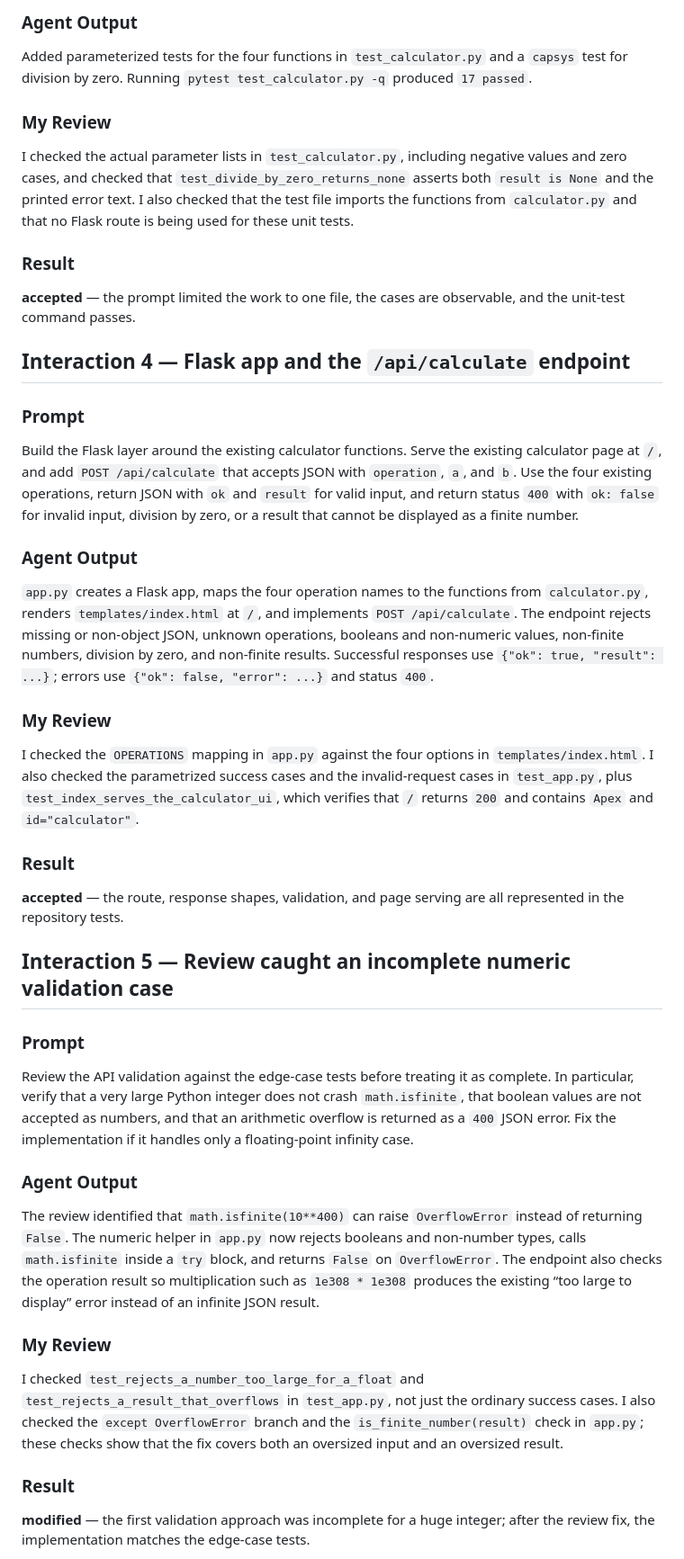
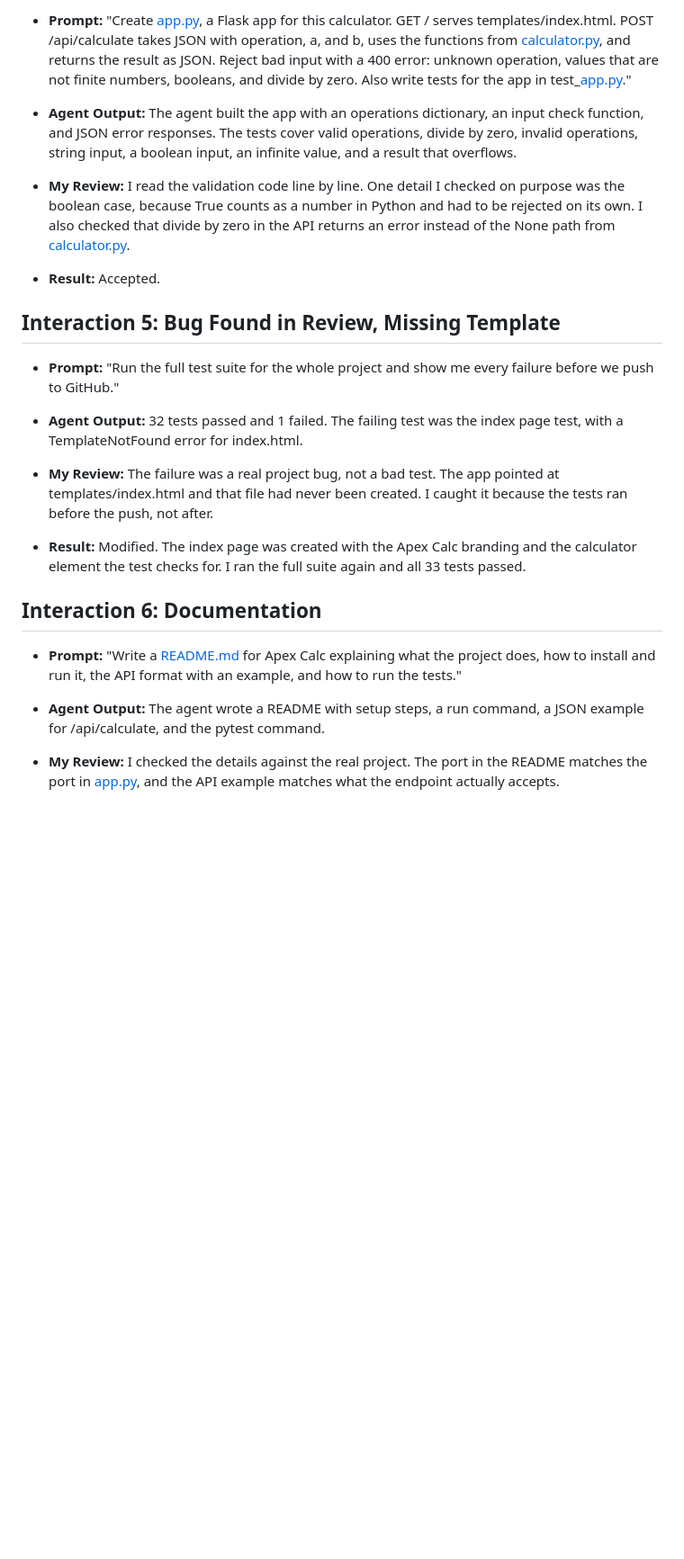
Before and after one commit to mohali11/calculatorv1, a Markdown page: AI_LOG.md, the part around one of its changes. Shown at 90% size. GitHub-like rendering; blank space fills up the shorter version.

```diff
--- a/AI_LOG.md
+++ b/AI_LOG.md
@@ -50,38 +34,27 @@ Use this SCOPE prompt:
 
-### Agent Output
-Added parameterized tests for the four functions in `test_calculator.py` and a `capsys` test for division by zero. Running `pytest test_calculator.py -q` produced `17 passed`.
+- **Prompt:** "Create [app.py](http://app.py), a Flask app for this calculator. GET / serves templates/index.html. POST /api/calculate takes JSON with operation, a, and b, uses the functions from [calculator.py](http://calculator.py), and returns the result as JSON. Reject bad input with a 400 error: unknown operation, values that are not finite numbers, booleans, and divide by zero. Also write tests for the app in test_[app.py](http://app.py)."
 
-### My Review
-I checked the actual parameter lists in `test_calculator.py`, including negative values and zero cases, and checked that `test_divide_by_zero_returns_none` asserts both `result is None` and the printed error text. I also checked that the test file imports the functions from `calculator.py` and that no Flask route is being used for these unit tests.
+- **Agent Output:** The agent built the app with an operations dictionary, an input check function, and JSON error responses. The tests cover valid operations, divide by zero, invalid operations, string input, a boolean input, an infinite value, and a result that overflows.
 
-### Result
-**accepted** — the prompt limited the work to one file, the cases are observable, and the unit-test command passes.
+- **My Review:** I read the validation code line by line. One detail I checked on purpose was the boolean case, because True counts as a number in Python and had to be rejected on its own. I also checked that divide by zero in the API returns an error instead of the None path from [calculator.py](http://calculator.py).
 
-## Interaction 4 — Flask app and the `/api/calculate` endpoint
+- **Result:** Accepted.
 
-### Prompt
-Build the Flask layer around the existing calculator functions. Serve the existing calculator page at `/`, and add `POST /api/calculate` that accepts JSON with `operation`, `a`, and `b`. Use the four existing operations, return JSON with `ok` and `result` for valid input, and return status `400` with `ok: false` for invalid input, division by zero, or a result that cannot be displayed as a finite number.
+## Interaction 5: Bug Found in Review, Missing Template
 
-### Agent Output
-`app.py` creates a Flask app, maps the four operation names to the functions from `calculator.py`, renders `templates/index.html` at `/`, and implements `POST /api/calculate`. The endpoint rejects missing or non-object JSON, unknown operations, booleans and non-numeric values, non-finite numbers, division by zero, and non-finite results. Successful responses use `{"ok": true, "result": ...}`; errors use `{"ok": false, "error": ...}` and status `400`.
+- **Prompt:** "Run the full test suite for the whole project and show me every failure before we push to GitHub."
 
-### My Review
-I checked the `OPERATIONS` mapping in `app.py` against the four options in `templates/index.html`. I also checked the parametrized success cases and the invalid-request cases in `test_app.py`, plus `test_index_serves_the_calculator_ui`, which verifies that `/` returns `200` and contains `Apex` and `id="calculator"`.
+- **Agent Output:** 32 tests passed and 1 failed. The failing test was the index page test, with a TemplateNotFound error for index.html.
 
-### Result
-**accepted** — the route, response shapes, validation, and page serving are all represented in the repository tests.
+- **My Review:** The failure was a real project bug, not a bad test. The app pointed at templates/index.html and that file had never been created. I caught it because the tests ran before the push, not after.
 
-## Interaction 5 — Review caught an incomplete numeric validation case
+- **Result:** Modified. The index page was created with the Apex Calc branding and the calculator element the test checks for. I ran the full suite again and all 33 tests passed.
 
-### Prompt
-Review the API validation against the edge-case tests before treating it as complete. In particular, verify that a very large Python integer does not crash `math.isfinite`, that boolean values are not accepted as numbers, and that an arithmetic overflow is returned as a `400` JSON error. Fix the implementation if it handles only a floating-point infinity case.
+## Interaction 6: Documentation
 
-### Agent Output
-The review identified that `math.isfinite(10**400)` can raise `OverflowError` instead of returning `False`. The numeric helper in `app.py` now rejects booleans and non-number types, calls `math.isfinite` inside a `try` block, and returns `False` on `OverflowError`. The endpoint also checks the operation result so multiplication such as `1e308 * 1e308` produces the existing “too large to display” error instead of an infinite JSON result.
+- **Prompt:** "Write a [README.md](http://README.md) for Apex Calc explaining what the project does, how to install and run it, the API format with an example, and how to run the tests."
 
-### My Review
-I checked `test_rejects_a_number_too_large_for_a_float` and `test_rejects_a_result_that_overflows` in `test_app.py`, not just the ordinary success cases. I also checked the `except OverflowError` branch and the `is_finite_number(result)` check in `app.py`; these checks show that the fix covers both an oversized input and an oversized result.
+- **Agent Output:** The agent wrote a README with setup steps, a run command, a JSON example for /api/calculate, and the pytest command.
 
-### Result
-**modified** — the first validation approach was incomplete for a huge integer; after the review fix, the implementation matches the edge-case tests.
+- **My Review:** I checked the details against the real project. The port in the README matches the port in [app.py](http://app.py), and the API example matches what the endpoint actually accepts.
 
```
Also changed, not shown: other parts of AI_LOG.md (+19 -47 lines).
